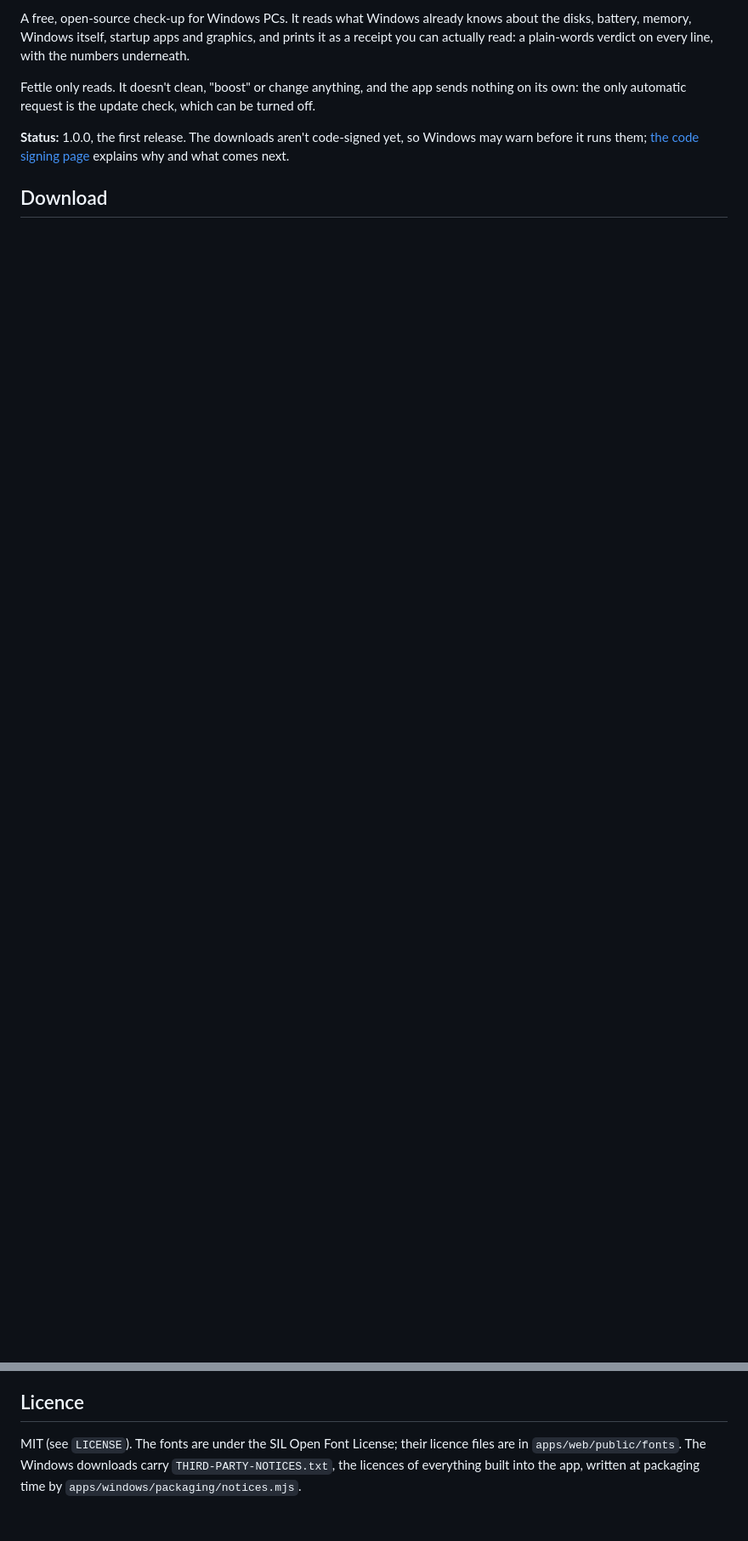
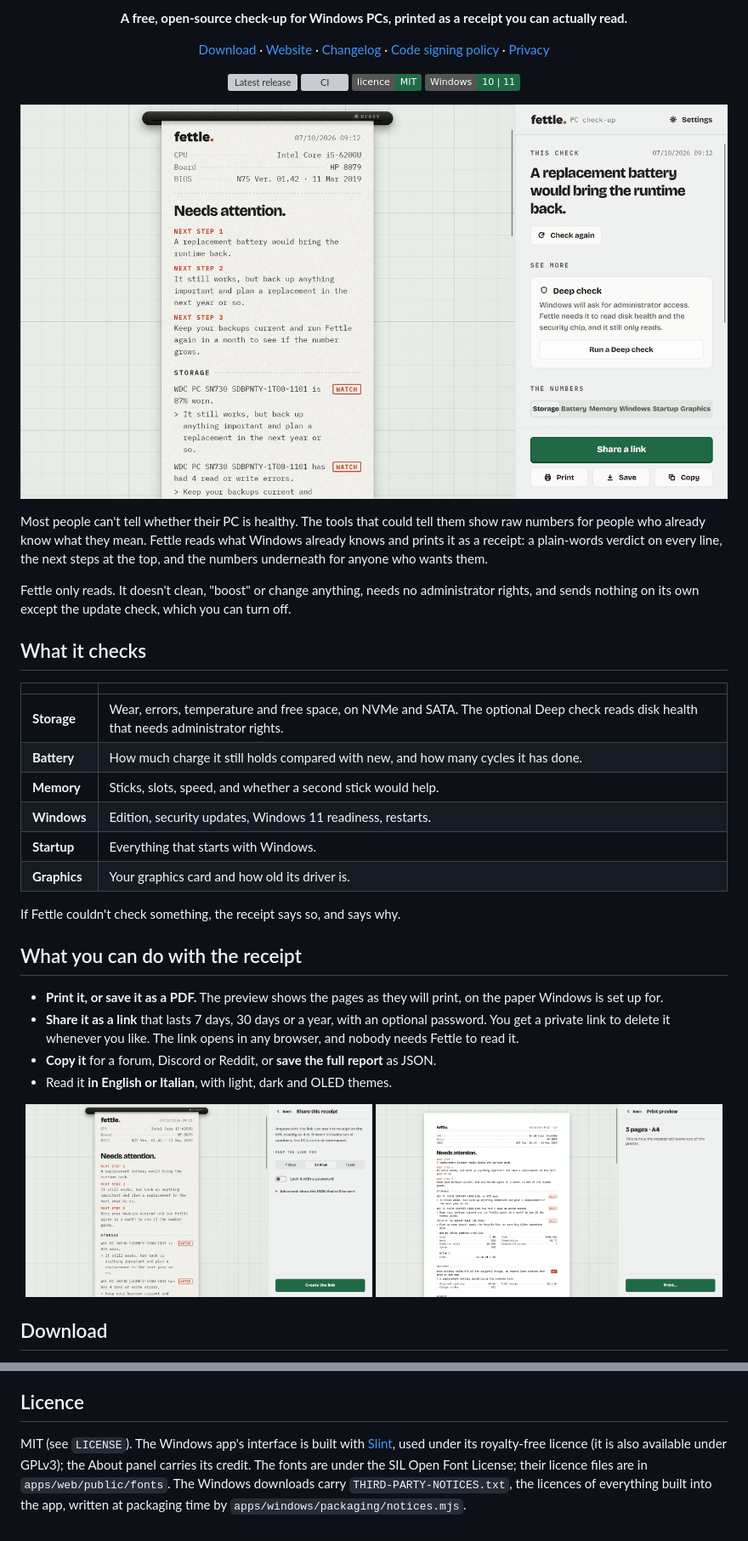
Before and after one commit to fettle-page/fettle, a Markdown page: README.md, 2 parts joined by grey strips. Shown at 85% size. Rendered like a GitHub page; pictures changed too: assets/screenshots/preview.png (added), assets/screenshots/receipt-light.png (added), assets/screenshots/share.png (added); badges without logos; blank space fills up the shorter version; grey boxes are pictures that could not be loaded.

Commit message:
Rewrite the README around screenshots of a sample receipt

```diff
--- a/README.md
+++ b/README.md
@@ -2,12 +7,60 @@
 
-A free, open-source check-up for Windows PCs. It reads what Windows already knows about the disks,
-battery, memory, Windows itself, startup apps and graphics, and prints it as a receipt you can
-actually read: a plain-words verdict on every line, with the numbers underneath.
+<p align="center"><b>A free, open-source check-up for Windows PCs, printed as a receipt you can actually read.</b></p>
 
-Fettle only reads. It doesn't clean, "boost" or change anything, and the app sends nothing on its
-own: the only automatic request is the update check, which can be turned off.
+<p align="center">
+  <a href="https://fettle.page/download">Download</a> ·
+  <a href="https://fettle.page">Website</a> ·
+  <a href="https://fettle.page/changelog">Changelog</a> ·
+  <a href="https://fettle.page/code-signing">Code signing policy</a> ·
+  <a href="https://fettle.page/privacy">Privacy</a>
+</p>
 
-**Status:** 1.0.0, the first release. The downloads aren't code-signed yet, so Windows may warn before it runs them; [the code signing page](https://fettle.page/code-signing) explains why and what comes next.
+<p align="center">
+  <a href="https://github.com/fettle-page/fettle/releases/latest"><img alt="Latest release" src="https://img.shields.io/github/v/release/fettle-page/fettle?label=release&color=1f6b45"></a>
+  <a href="https://github.com/fettle-page/fettle/actions/workflows/ci.yml"><img alt="CI" src="https://github.com/fettle-page/fettle/actions/workflows/ci.yml/badge.svg"></a>
+  <a href="LICENSE"><img alt="MIT licence" src="https://img.shields.io/badge/licence-MIT-1f6b45"></a>
+  <img alt="Windows 10 and 11" src="https://img.shields.io/badge/Windows-10%20%7C%2011-1f6b45">
+</p>
+
+<p align="center">
+  <picture>
+    <source media="(prefers-color-scheme: dark)" srcset="assets/screenshots/receipt-dark.png">
+    <img src="assets/screenshots/receipt-light.png" alt="Fettle's window: a receipt for a 2018 laptop that says 'Needs attention', with the next steps and a line for every part, and on the right the main verdict and the Share, Print, Save and Copy buttons.">
+  </picture>
+</p>
+
+Most people can't tell whether their PC is healthy. The tools that could tell them show raw
+numbers for people who already know what they mean. Fettle reads what Windows already knows and
+prints it as a receipt: a plain-words verdict on every line, the next steps at the top, and the
+numbers underneath for anyone who wants them.
+
+Fettle only reads. It doesn't clean, "boost" or change anything, needs no administrator rights,
+and sends nothing on its own except the update check, which you can turn off.
+
+## What it checks
+
+| | |
+|---|---|
+| **Storage** | Wear, errors, temperature and free space, on NVMe and SATA. The optional Deep check reads disk health that needs administrator rights. |
+| **Battery** | How much charge it still holds compared with new, and how many cycles it has done. |
+| **Memory** | Sticks, slots, speed, and whether a second stick would help. |
+| **Windows** | Edition, security updates, Windows 11 readiness, restarts. |
+| **Startup** | Everything that starts with Windows. |
+| **Graphics** | Your graphics card and how old its driver is. |
+
+If Fettle couldn't check something, the receipt says so, and says why.
+
+## What you can do with the receipt
+
+- **Print it, or save it as a PDF.** The preview shows the pages as they will print, on the paper Windows is set up for.
+- **Share it as a link** that lasts 7 days, 30 days or a year, with an optional password. You get a private link to delete it whenever you like. The link opens in any browser, and nobody needs Fettle to read it.
+- **Copy it** for a forum, Discord or Reddit, or **save the full report** as JSON.
+- Read it **in English or Italian**, with light, dark and OLED themes.
+
+<p align="center">
+  <img src="assets/screenshots/share.png" width="49%" alt="The Share view: choose how long the link lasts and add a password.">
+  <img src="assets/screenshots/preview.png" width="49%" alt="The print preview, showing the receipt's pages as they will print.">
+</p>
 
 ## Download
 
@@ -73,4 +137,4 @@ Everything runs locally. The Worker uses local simulations of R2, rate limiting
 
 ## Licence
 
-MIT (see `LICENSE`). The fonts are under the SIL Open Font License; their licence files are in `apps/web/public/fonts`. The Windows downloads carry `THIRD-PARTY-NOTICES.txt`, the licences of everything built into the app, written at packaging time by `apps/windows/packaging/notices.mjs`.
+MIT (see `LICENSE`). The Windows app's interface is built with [Slint](https://slint.dev), used under its royalty-free licence (it is also available under GPLv3); the About panel carries its credit. The fonts are under the SIL Open Font License; their licence files are in `apps/web/public/fonts`. The Windows downloads carry `THIRD-PARTY-NOTICES.txt`, the licences of everything built into the app, written at packaging time by `apps/windows/packaging/notices.mjs`.
```
Also changed, not shown: other parts of README.md (+18 -2 lines), assets/screenshots/receipt-dark.png (added).
